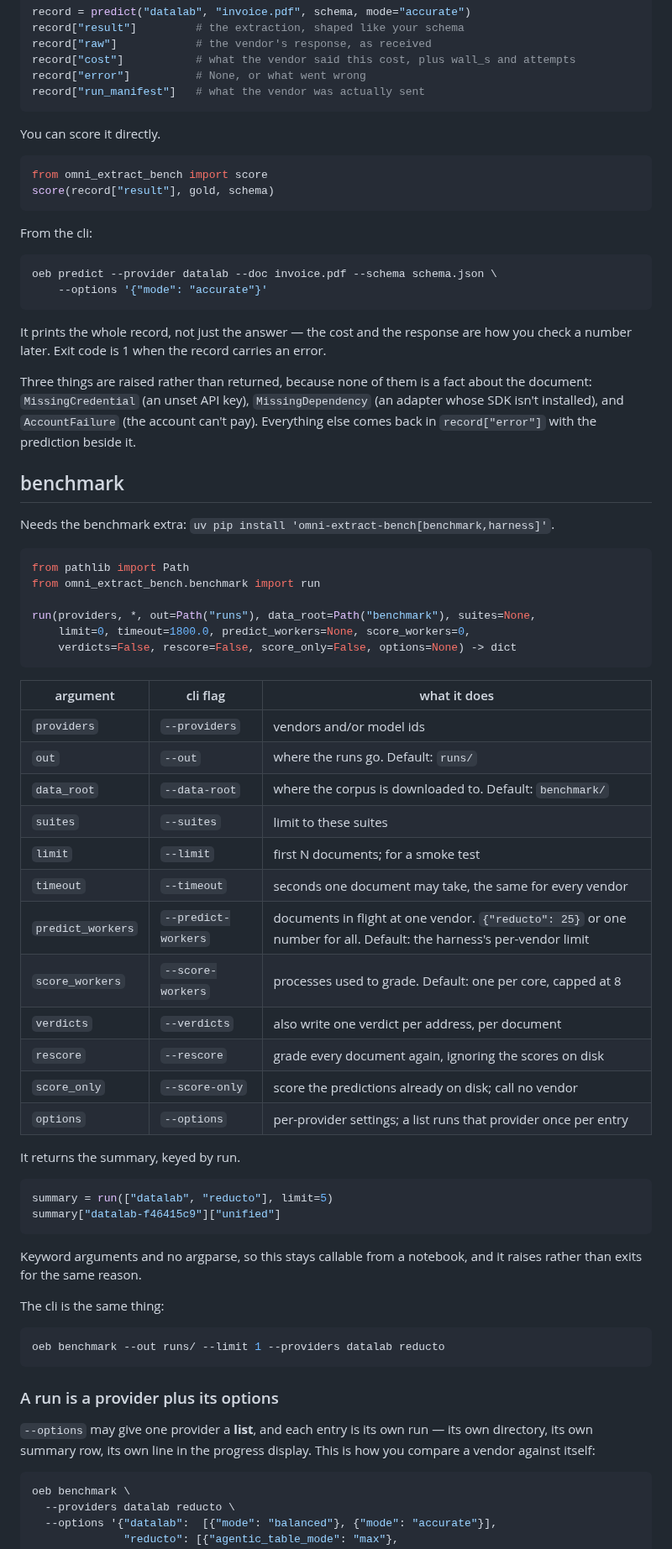
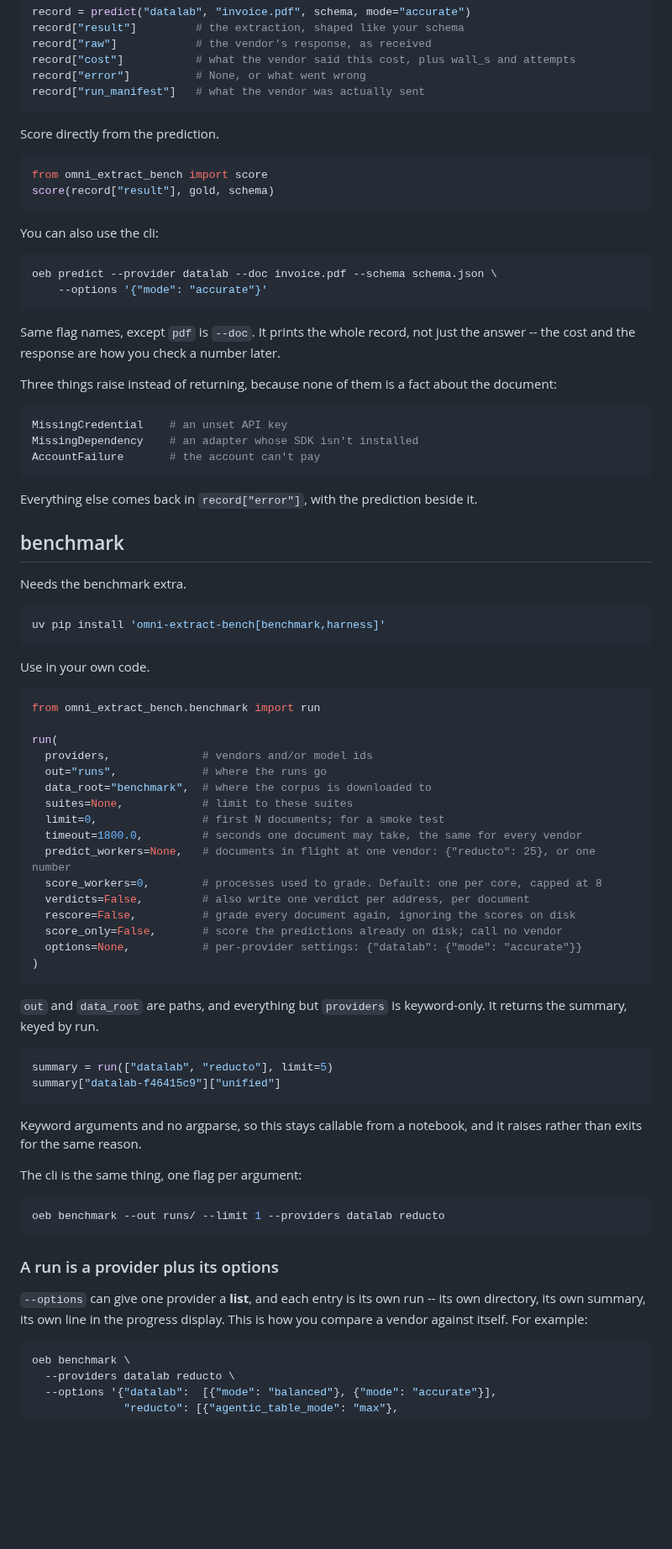
Before and after one commit to datalab-to/omni_extract_bench, a Markdown page: docs/API.md, the part around one of its changes. Shown at 84% size. GitHub-like rendering; blank space fills up the shorter version.

````diff
--- a/docs/API.md
+++ b/docs/API.md
@@ -87,68 +91,75 @@ record["error"]          # None, or what went wrong
 record["run_manifest"]   # what the vendor was actually sent
 ```
 
-You can score it directly.
+Score directly from the prediction.
 
 ```python
 from omni_extract_bench import score
 score(record["result"], gold, schema)
 ```
 
-From the cli:
+You can also use the cli:
 
 ```bash
 oeb predict --provider datalab --doc invoice.pdf --schema schema.json \
     --options '{"mode": "accurate"}'
 ```
 
-It prints the whole record, not just the answer — the cost and the response are how you check
-a number later. Exit code is 1 when the record carries an error.
+Same flag names, except `pdf` is `--doc`. It prints the whole record, not just the answer --
+the cost and the response are how you check a number later.
 
-Three things are raised rather than returned, because none of them is a fact about the
-document: `MissingCredential` (an unset API key), `MissingDependency` (an adapter whose SDK
-isn't installed), and `AccountFailure` (the account can't pay). Everything else comes back in
-`record["error"]` with the prediction beside it.
+Three things raise instead of returning, because none of them is a fact about the document:
+
+```python
+MissingCredential    # an unset API key
+MissingDependency    # an adapter whose SDK isn't installed
+AccountFailure       # the account can't pay
+```
+
+Everything else comes back in `record["error"]`, with the prediction beside it.
 
 
 ## benchmark
 
-Needs the benchmark extra: `uv pip install 'omni-extract-bench[benchmark,harness]'`.
+Needs the benchmark extra.
+
+```bash
+uv pip install 'omni-extract-bench[benchmark,harness]'
+```
+
+Use in your own code.
 
 ```python
-from pathlib import Path
 from omni_extract_bench.benchmark import run
 
-run(providers, *, out=Path("runs"), data_root=Path("benchmark"), suites=None,
-    limit=0, timeout=1800.0, predict_workers=None, score_workers=0,
-    verdicts=False, rescore=False, score_only=False, options=None) -> dict
+run(
+  providers,              # vendors and/or model ids
+  out="runs",             # where the runs go
+  data_root="benchmark",  # where the corpus is downloaded to
+  suites=None,            # limit to these suites
+  limit=0,                # first N documents; for a smoke test
+  timeout=1800.0,         # seconds one document may take, the same for every vendor
+  predict_workers=None,   # documents in flight at one vendor: {"reducto": 25}, or one number
+  score_workers=0,        # processes used to grade. Default: one per core, capped at 8
+  verdicts=False,         # also write one verdict per address, per document
+  rescore=False,          # grade every document again, ignoring the scores on disk
+  score_only=False,       # score the predictions already on disk; call no vendor
+  options=None,           # per-provider settings: {"datalab": {"mode": "accurate"}}
+)
 ```
 
-| argument | cli flag | what it does |
-| --- | --- | --- |
-| `providers` | `--providers` | vendors and/or model ids |
-| `out` | `--out` | where the runs go. Default: `runs/` |
-| `data_root` | `--data-root` | where the corpus is downloaded to. Default: `benchmark/` |
-| `suites` | `--suites` | limit to these suites |
-| `limit` | `--limit` | first N documents; for a smoke test |
-| `timeout` | `--timeout` | seconds one document may take, the same for every vendor |
-| `predict_workers` | `--predict-workers` | documents in flight at one vendor. `{"reducto": 25}` or one number for all. Default: the harness's per-vendor limit |
-| `score_workers` | `--score-workers` | processes used to grade. Default: one per core, capped at 8 |
-| `verdicts` | `--verdicts` | also write one verdict per address, per document |
-| `rescore` | `--rescore` | grade every document again, ignoring the scores on disk |
-| `score_only` | `--score-only` | score the predictions already on disk; call no vendor |
-| `options` | `--options` | per-provider settings; a list runs that provider once per entry |
-
-It returns the summary, keyed by run.
+`out` and `data_root` are paths, and everything but `providers` is keyword-only. It returns the
+summary, keyed by run.
 
 ```python
 summary = run(["datalab", "reducto"], limit=5)
 summary["datalab-f46415c9"]["unified"]
 ```
 
-Keyword arguments and no argparse, so this stays callable from a notebook, and it raises
-rather than exits for the same reason.
+Keyword arguments and no argparse, so this stays callable from a notebook, and it raises rather
+than exits for the same reason.
 
-The cli is the same thing:
+The cli is the same thing, one flag per argument:
 
 ```bash
 oeb benchmark --out runs/ --limit 1 --providers datalab reducto
@@ -156,9 +167,9 @@ oeb benchmark --out runs/ --limit 1 --providers datalab reducto
 
 ### A run is a provider plus its options
 
-`--options` may give one provider a **list**, and each entry is its own run — its own
-directory, its own summary row, its own line in the progress display. This is how you compare
-a vendor against itself:
+`--options` can give one provider a **list**, and each entry is its own run -- its own
+directory, its own summary, its own line in the progress display. This is how you compare a
+vendor against itself. For example:
 
 ```bash
 oeb benchmark \
````
Also changed, not shown: other parts of docs/API.md (+123 -123 lines).
